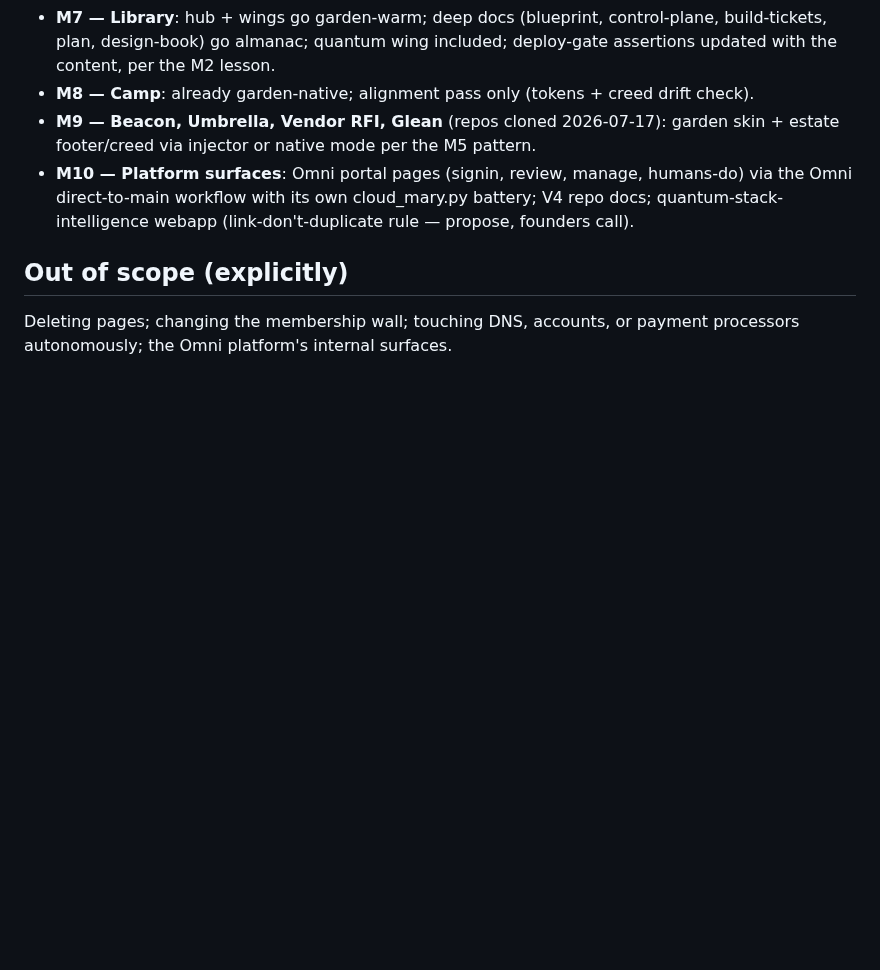
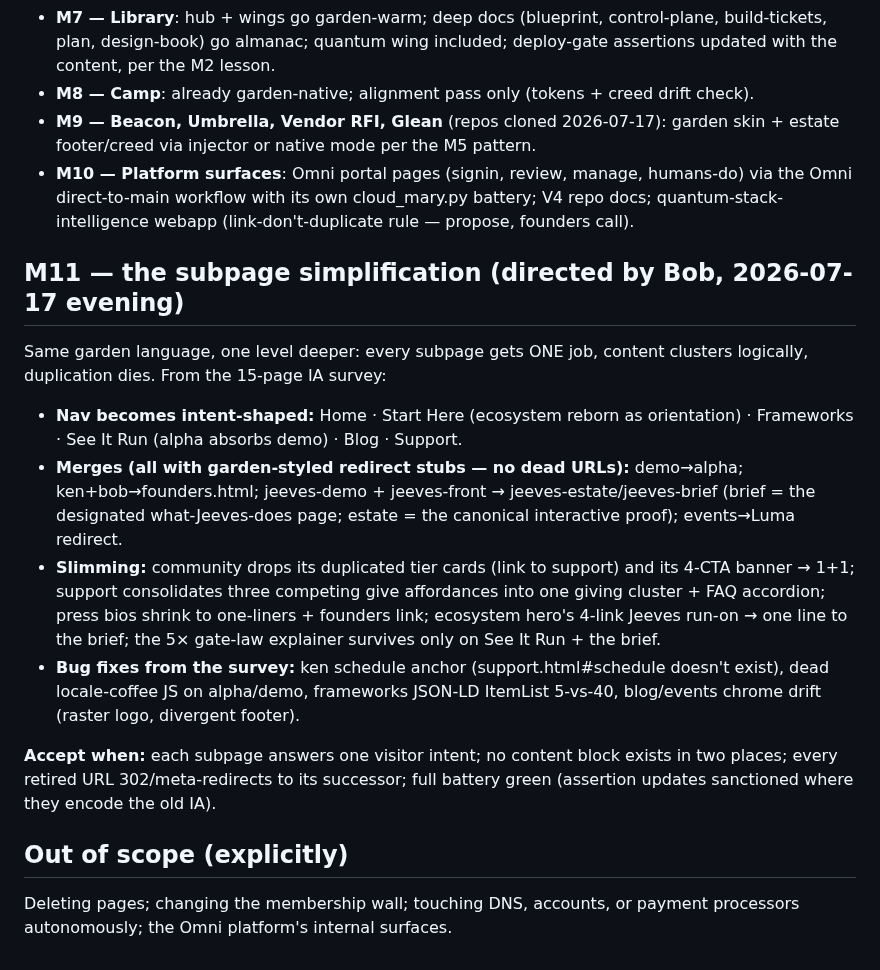
Before and after one commit to aigovops-foundation/aigovops-library-june-ken-bob, a Markdown page: plan/estate-simplification.md, the part around the change. GitHub-like rendering; blank space fills up the shorter version.

Commit message:
docs: M11 — subpage simplification plan (one job per page, intent-shaped nav, merges with redirect stubs)
Co-Authored-By: Claude Fable 5 <noreply@anthropic.com>

```diff
--- a/plan/estate-simplification.md
+++ b/plan/estate-simplification.md
@@ -135,6 +135,30 @@ repos carry a copy with a SOURCE header pointing home.
   the Omni direct-to-main workflow with its own cloud_mary.py battery; V4 repo docs;
   quantum-stack-intelligence webapp (link-don't-duplicate rule — propose, founders call).
 
+## M11 — the subpage simplification (directed by Bob, 2026-07-17 evening)
+
+Same garden language, one level deeper: every subpage gets ONE job, content clusters
+logically, duplication dies. From the 15-page IA survey:
+
+- **Nav becomes intent-shaped:** Home · Start Here (ecosystem reborn as orientation) ·
+  Frameworks · See It Run (alpha absorbs demo) · Blog · Support.
+- **Merges (all with garden-styled redirect stubs — no dead URLs):** demo→alpha;
+  ken+bob→founders.html; jeeves-demo + jeeves-front → jeeves-estate/jeeves-brief
+  (brief = the designated what-Jeeves-does page; estate = the canonical interactive
+  proof); events→Luma redirect.
+- **Slimming:** community drops its duplicated tier cards (link to support) and its
+  4-CTA banner → 1+1; support consolidates three competing give affordances into one
+  giving cluster + FAQ accordion; press bios shrink to one-liners + founders link;
+  ecosystem hero's 4-link Jeeves run-on → one line to the brief; the 5× gate-law
+  explainer survives only on See It Run + the brief.
+- **Bug fixes from the survey:** ken schedule anchor (support.html#schedule doesn't
+  exist), dead locale-coffee JS on alpha/demo, frameworks JSON-LD ItemList 5-vs-40,
+  blog/events chrome drift (raster logo, divergent footer).
+
+**Accept when:** each subpage answers one visitor intent; no content block exists in
+two places; every retired URL 302/meta-redirects to its successor; full battery green
+(assertion updates sanctioned where they encode the old IA).
+
 ## Out of scope (explicitly)
 Deleting pages; changing the membership wall; touching DNS, accounts, or payment
 processors autonomously; the Omni platform's internal surfaces.
```
